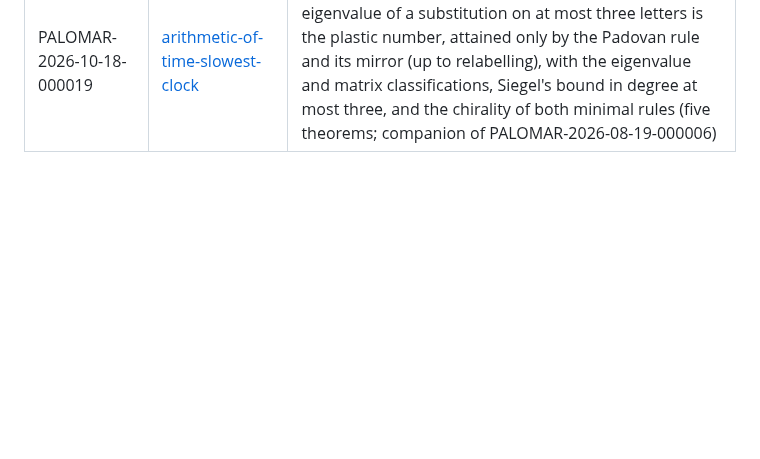
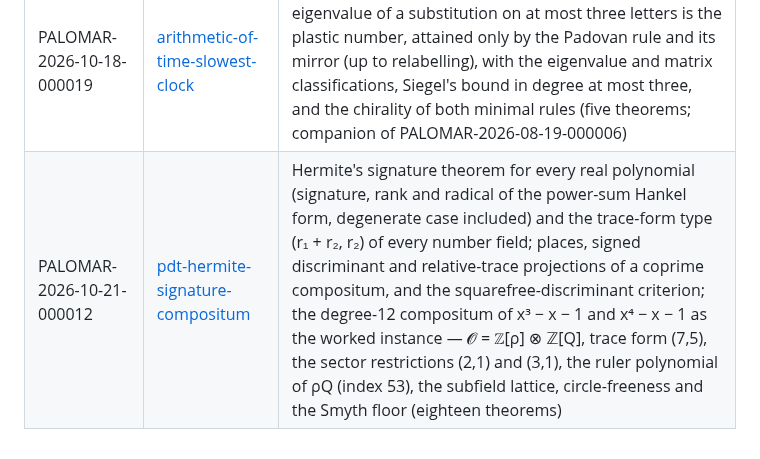
Before and after one commit to stalex444/pdt-lean, a Markdown page: README.md, the part around the change. GitHub-like rendering; blank space fills up the shorter version.

Commit message:
README: register PALOMAR-2026-10-21-000012 (pdt-hermite-signature-compositum @5aa870e8)
Co-Authored-By: Claude Opus 5.5 <noreply@anthropic.com>

```diff
--- a/README.md
+++ b/README.md
@@ -165,3 +165,4 @@ pinned commit):
 | PALOMAR-2026-10-14-000009 (v2) | [pdt-em-source-selection](https://github.com/stalex444/pdt-em-source-selection/tree/1c9ba637b5e664a88b6487d463515587616476e1) | selection of the electromagnetic source tensor: twelve theorems — the original stress is the unique covariant trace-free quadratic source up to scale, Maxwell conservation alone selects it, a finite certificate, the smooth and differentiable classifications, and trace, covariance and smoothness necessity (Lean 4.35.0-rc2 / Mathlib 0653561) |
 | PALOMAR-2026-10-17-000013 | [triangle-group-growth](https://github.com/stalex444/triangle-group-growth/tree/874b6a264e1eb8adf06141686eabab8a7afbe583) | growth series of the triangle Coxeter groups (p, q, ∞) for all p, q ≥ 2, kernel-checked from Mathlib's `CoxeterSystem`; for (2,3,∞) = PGL(2,ℤ) the sphere sizes are Padovan numbers and the growth rate is the plastic number ρ, the minimum over the hyperbolic members (twenty theorems) |
 | PALOMAR-2026-10-18-000019 | [arithmetic-of-time-slowest-clock](https://github.com/stalex444/arithmetic-of-time-slowest-clock/tree/49eafbab4af8899b2a66469697bf74683a88ce87) | the slowest settling clock on three letters: the least Pisot eigenvalue of a substitution on at most three letters is the plastic number, attained only by the Padovan rule and its mirror (up to relabelling), with the eigenvalue and matrix classifications, Siegel's bound in degree at most three, and the chirality of both minimal rules (five theorems; companion of PALOMAR-2026-08-19-000006) |
+| PALOMAR-2026-10-21-000012 | [pdt-hermite-signature-compositum](https://github.com/stalex444/pdt-hermite-signature-compositum/tree/5aa870e98236ba240561b798265c629df8c2d031) | Hermite's signature theorem for every real polynomial (signature, rank and radical of the power-sum Hankel form, degenerate case included) and the trace-form type (r₁ + r₂, r₂) of every number field; places, signed discriminant and relative-trace projections of a coprime compositum, and the squarefree-discriminant criterion; the degree-12 compositum of x³ − x − 1 and x⁴ − x − 1 as the worked instance — 𝓞 = ℤ[ρ] ⊗ ℤ[Q], trace form (7,5), the sector restrictions (2,1) and (3,1), the ruler polynomial of ρQ (index 53), the subfield lattice, circle-freeness and the Smyth floor (eighteen theorems) |
```
